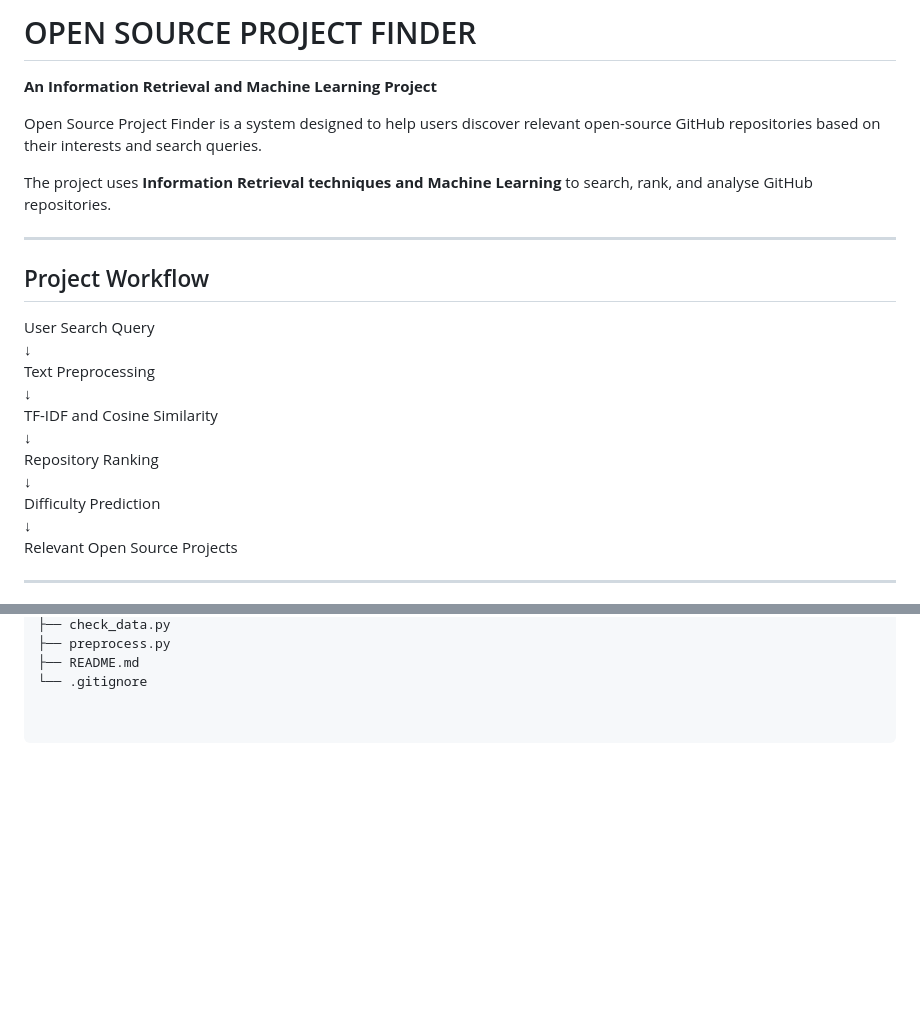
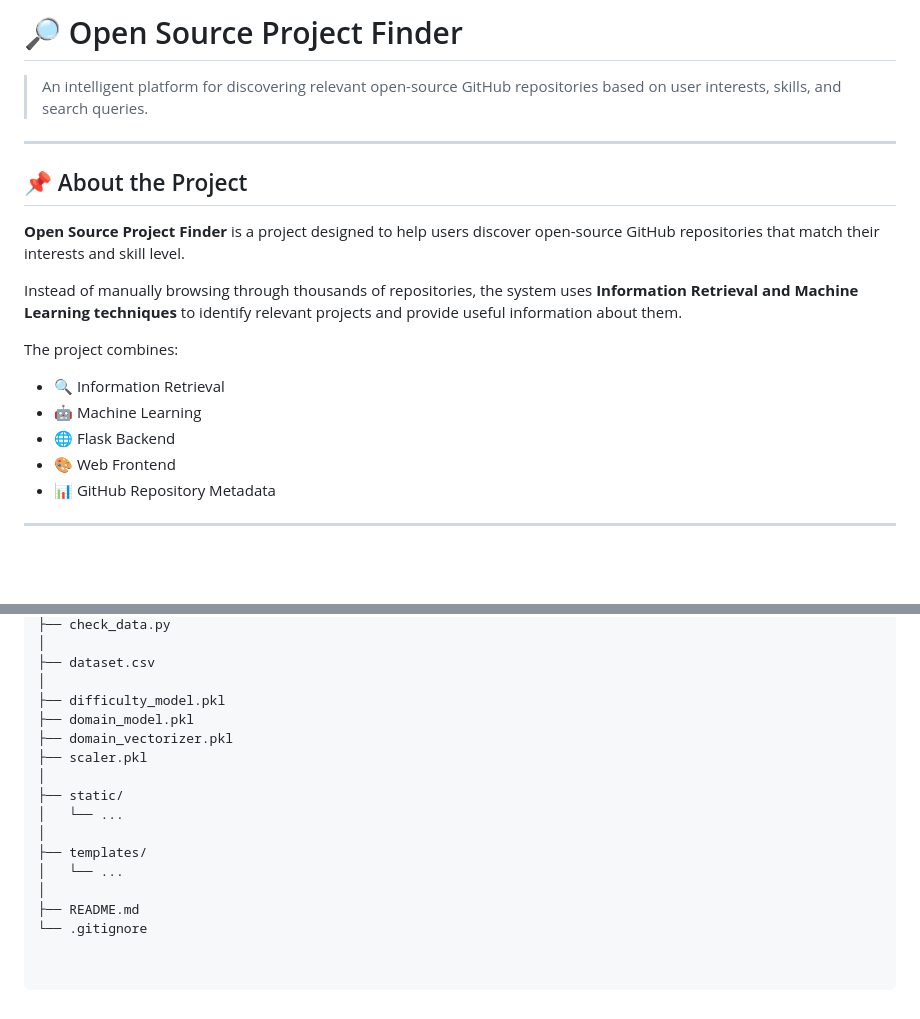
Before and after one commit to simran649/OpenSource_Project_Finder, a Markdown page: README.md, 2 parts joined by grey strips. Drawn GitHub-style; blank space fills up the shorter version.

Commit message:
Updated Project README

```diff
--- a/README.md
+++ b/README.md
@@ -1,26 +1,22 @@
-# OPEN SOURCE PROJECT FINDER
+# 🔎 Open Source Project Finder
 
-**An Information Retrieval and Machine Learning Project**
-
-Open Source Project Finder is a system designed to help users discover relevant open-source GitHub repositories based on their interests and search queries.
-
-The project uses **Information Retrieval techniques and Machine Learning** to search, rank, and analyse GitHub repositories.
+> An intelligent platform for discovering relevant open-source GitHub repositories based on user interests, skills, and search queries.
 
 ---
 
-## Project Workflow
+## 📌 About the Project
 
-User Search Query
-↓
-Text Preprocessing
-↓
-TF-IDF and Cosine Similarity
-↓
-Repository Ranking
-↓
-Difficulty Prediction
-↓
-Relevant Open Source Projects
+**Open Source Project Finder** is a project designed to help users discover open-source GitHub repositories that match their interests and skill level.
+
+Instead of manually browsing through thousands of repositories, the system uses **Information Retrieval and Machine Learning techniques** to identify relevant projects and provide useful information about them.
+
+The project combines:
+
+- 🔍 Information Retrieval
+- 🤖 Machine Learning
+- 🌐 Flask Backend
+- 🎨 Web Frontend
+- 📊 GitHub Repository Metadata
 
 ---
 
@@ -108,4 +193,17 @@ OpenSourceProjectFinder/
 ├── check_data.py
-├── preprocess.py
+│
+├── dataset.csv
+│
+├── difficulty_model.pkl
+├── domain_model.pkl
+├── domain_vectorizer.pkl
+├── scaler.pkl
+│
+├── static/
+│   └── ...
+│
+├── templates/
+│   └── ...
+│
 ├── README.md
 └── .gitignore
```
Also changed, not shown: other parts of README.md (+148 -59 lines).
